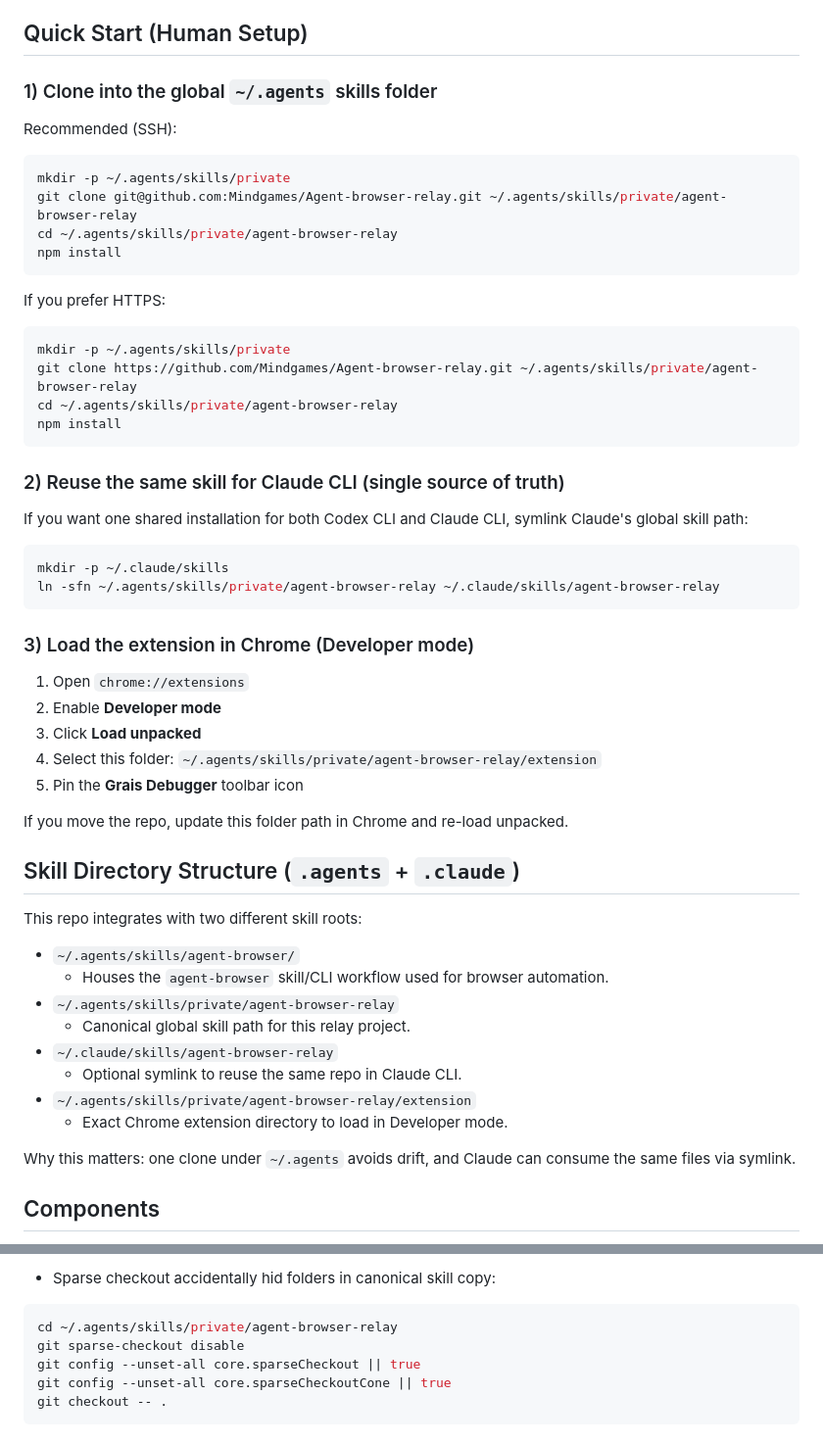
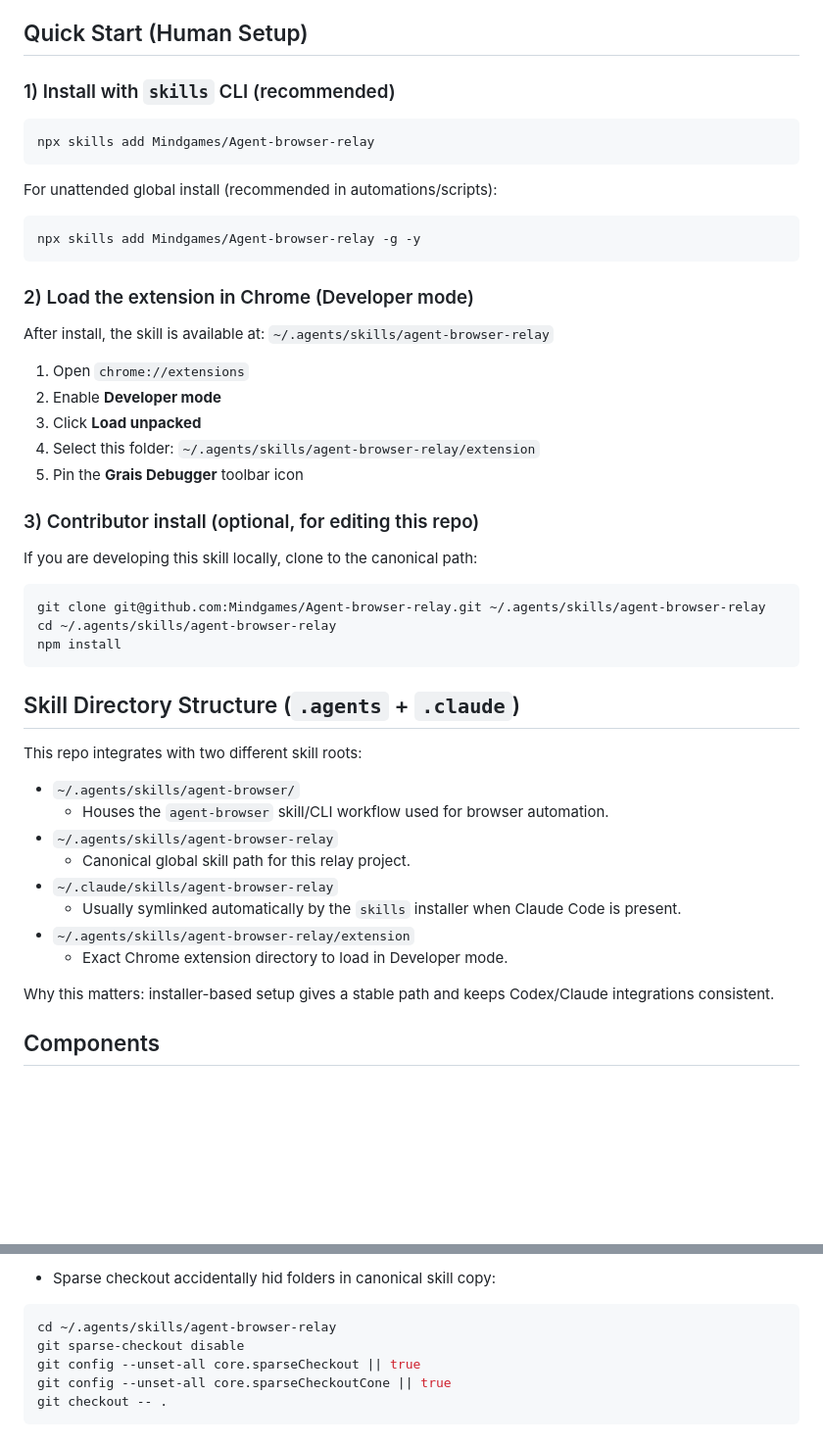
Before and after one commit to Mindgames/Agent-browser-relay, a Markdown page: README.md, 2 parts joined by grey strips. Shown at 98% size. Drawn GitHub-style; blank space fills up the shorter version.

Commit message:
docs(readme): switch install flow to skills CLI

````diff
--- a/README.md
+++ b/README.md
@@ -20,42 +20,37 @@ Agent Browser Relay lets your agent control and read from tabs in your real Chro
 
 ## Quick Start (Human Setup)
 
-### 1) Clone into the global `~/.agents` skills folder
-Recommended (SSH):
+### 1) Install with `skills` CLI (recommended)
 
 ```bash
-mkdir -p ~/.agents/skills/private
-git clone git@github.com:Mindgames/Agent-browser-relay.git ~/.agents/skills/private/agent-browser-relay
-cd ~/.agents/skills/private/agent-browser-relay
-npm install
+npx skills add Mindgames/Agent-browser-relay
 ```
 
-If you prefer HTTPS:
+For unattended global install (recommended in automations/scripts):
 
 ```bash
-mkdir -p ~/.agents/skills/private
-git clone https://github.com/Mindgames/Agent-browser-relay.git ~/.agents/skills/private/agent-browser-relay
-cd ~/.agents/skills/private/agent-browser-relay
-npm install
+npx skills add Mindgames/Agent-browser-relay -g -y
 ```
 
-### 2) Reuse the same skill for Claude CLI (single source of truth)
-If you want one shared installation for both Codex CLI and Claude CLI, symlink Claude's global skill path:
+### 2) Load the extension in Chrome (Developer mode)
+After install, the skill is available at:
+`~/.agents/skills/agent-browser-relay`
 
-```bash
-mkdir -p ~/.claude/skills
-ln -sfn ~/.agents/skills/private/agent-browser-relay ~/.claude/skills/agent-browser-relay
-```
-
-### 3) Load the extension in Chrome (Developer mode)
 1. Open `chrome://extensions`
 2. Enable **Developer mode**
 3. Click **Load unpacked**
 4. Select this folder:
-   `~/.agents/skills/private/agent-browser-relay/extension`
+   `~/.agents/skills/agent-browser-relay/extension`
 5. Pin the **Grais Debugger** toolbar icon
 
-If you move the repo, update this folder path in Chrome and re-load unpacked.
+### 3) Contributor install (optional, for editing this repo)
+If you are developing this skill locally, clone to the canonical path:
+
+```bash
+git clone git@github.com:Mindgames/Agent-browser-relay.git ~/.agents/skills/agent-browser-relay
+cd ~/.agents/skills/agent-browser-relay
+npm install
+```
 
 ## Skill Directory Structure (`.agents` + `.claude`)
 
@@ -63,14 +58,14 @@ This repo integrates with two different skill roots:
 
 - `~/.agents/skills/agent-browser/`
   - Houses the `agent-browser` skill/CLI workflow used for browser automation.
-- `~/.agents/skills/private/agent-browser-relay`
+- `~/.agents/skills/agent-browser-relay`
   - Canonical global skill path for this relay project.
 - `~/.claude/skills/agent-browser-relay`
-  - Optional symlink to reuse the same repo in Claude CLI.
-- `~/.agents/skills/private/agent-browser-relay/extension`
+  - Usually symlinked automatically by the `skills` installer when Claude Code is present.
+- `~/.agents/skills/agent-browser-relay/extension`
   - Exact Chrome extension directory to load in Developer mode.
 
-Why this matters: one clone under `~/.agents` avoids drift, and Claude can consume the same files via symlink.
+Why this matters: installer-based setup gives a stable path and keeps Codex/Claude integrations consistent.
 
 ## Components
 
@@ -212,7 +207,7 @@ npm run relay:status -- --status-timeout-ms 3000
 - Sparse checkout accidentally hid folders in canonical skill copy:
 
 ```bash
-cd ~/.agents/skills/private/agent-browser-relay
+cd ~/.agents/skills/agent-browser-relay
 git sparse-checkout disable
 git config --unset-all core.sparseCheckout || true
 git config --unset-all core.sparseCheckoutCone || true
````
